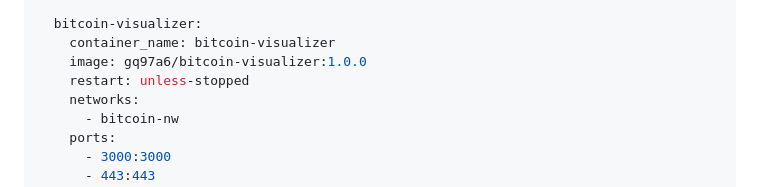
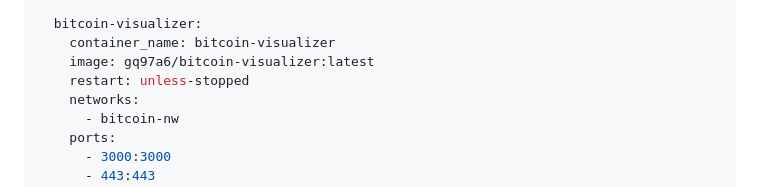
Before and after one commit to gq97a6/bitcoin_visualizer, a Markdown page: README.MD, the part around the change. Rendered like a GitHub page.

```diff
--- a/README.MD
+++ b/README.MD
@@ -71,7 +71,7 @@ services:
 
   bitcoin-visualizer:
     container_name: bitcoin-visualizer
-    image: gq97a6/bitcoin-visualizer:1.0.0
+    image: gq97a6/bitcoin-visualizer:latest
     restart: unless-stopped
     networks:
       - bitcoin-nw
```
